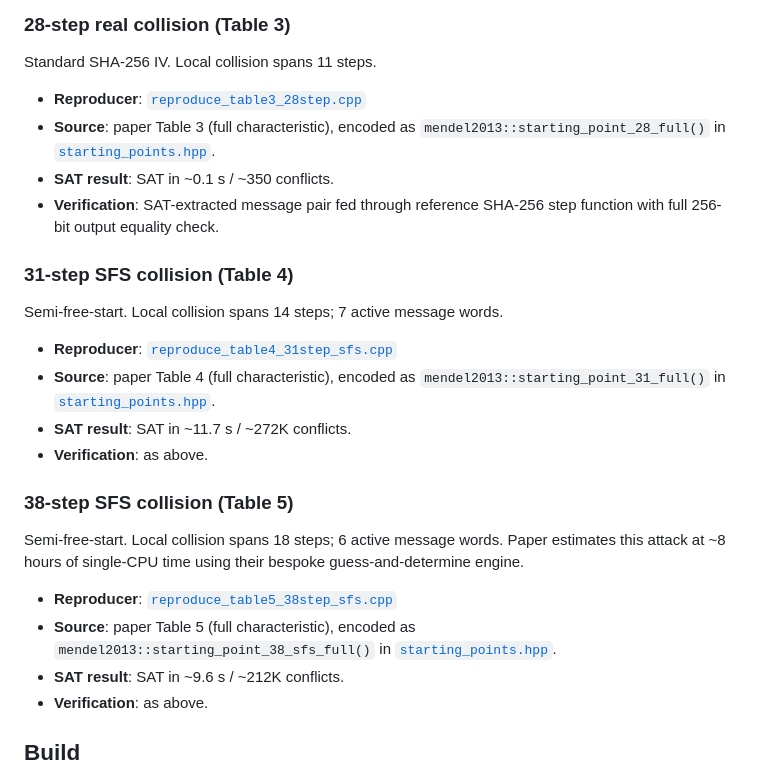
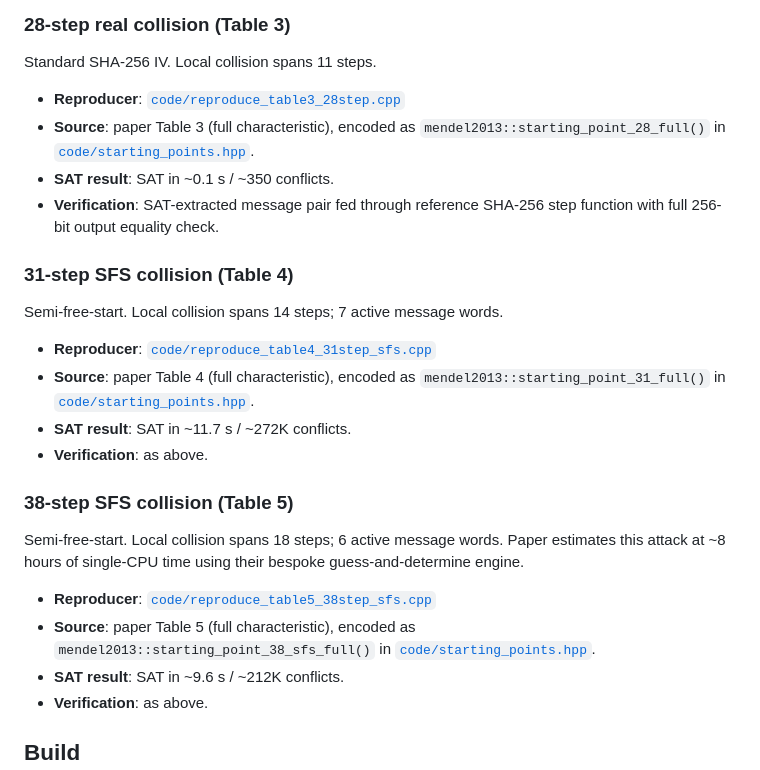
Before and after one commit to ChakshuGupta13/lab, a Markdown page: cryptanalysis/mendel2013improving/README.md, the part around the change. Drawn GitHub-style.

Commit message:
cryptanalysis(mendel2013improving): fix README file links to include code/ prefix
Same fix as previous mendel2011 commit: bare filenames in inline links
rewritten to code/<filename>.

```diff
--- a/cryptanalysis/mendel2013improving/README.md
+++ b/cryptanalysis/mendel2013improving/README.md
@@ -24,9 +24,9 @@ seconds; no novel attack or speedup is claimed.
 
 Standard SHA-256 IV. Local collision spans 11 steps.
 
-- **Reproducer**: [`reproduce_table3_28step.cpp`](reproduce_table3_28step.cpp)
+- **Reproducer**: [`code/reproduce_table3_28step.cpp`](code/reproduce_table3_28step.cpp)
 - **Source**: paper Table 3 (full characteristic), encoded as
-  `mendel2013::starting_point_28_full()` in [`starting_points.hpp`](starting_points.hpp).
+  `mendel2013::starting_point_28_full()` in [`code/starting_points.hpp`](code/starting_points.hpp).
 - **SAT result**: SAT in ~0.1 s / ~350 conflicts.
 - **Verification**: SAT-extracted message pair fed through reference
   SHA-256 step function with full 256-bit output equality check.
@@ -35,9 +35,9 @@ Standard SHA-256 IV. Local collision spans 11 steps.
 
 Semi-free-start. Local collision spans 14 steps; 7 active message words.
 
-- **Reproducer**: [`reproduce_table4_31step_sfs.cpp`](reproduce_table4_31step_sfs.cpp)
+- **Reproducer**: [`code/reproduce_table4_31step_sfs.cpp`](code/reproduce_table4_31step_sfs.cpp)
 - **Source**: paper Table 4 (full characteristic), encoded as
-  `mendel2013::starting_point_31_full()` in [`starting_points.hpp`](starting_points.hpp).
+  `mendel2013::starting_point_31_full()` in [`code/starting_points.hpp`](code/starting_points.hpp).
 - **SAT result**: SAT in ~11.7 s / ~272K conflicts.
 - **Verification**: as above.
 
@@ -47,9 +47,9 @@ Semi-free-start. Local collision spans 18 steps; 6 active message words.
 Paper estimates this attack at ~8 hours of single-CPU time using their
 bespoke guess-and-determine engine.
 
-- **Reproducer**: [`reproduce_table5_38step_sfs.cpp`](reproduce_table5_38step_sfs.cpp)
+- **Reproducer**: [`code/reproduce_table5_38step_sfs.cpp`](code/reproduce_table5_38step_sfs.cpp)
 - **Source**: paper Table 5 (full characteristic), encoded as
-  `mendel2013::starting_point_38_sfs_full()` in [`starting_points.hpp`](starting_points.hpp).
+  `mendel2013::starting_point_38_sfs_full()` in [`code/starting_points.hpp`](code/starting_points.hpp).
 - **SAT result**: SAT in ~9.6 s / ~212K conflicts.
 - **Verification**: as above.
 
```
